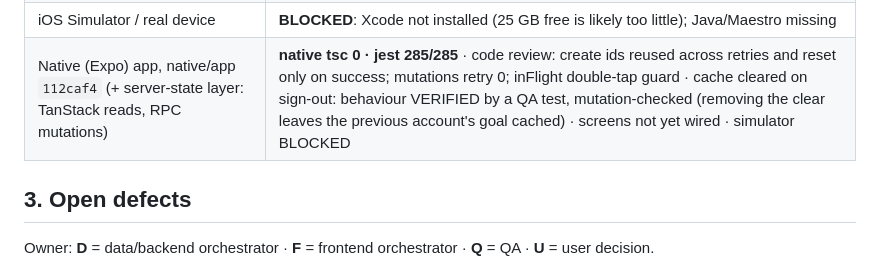
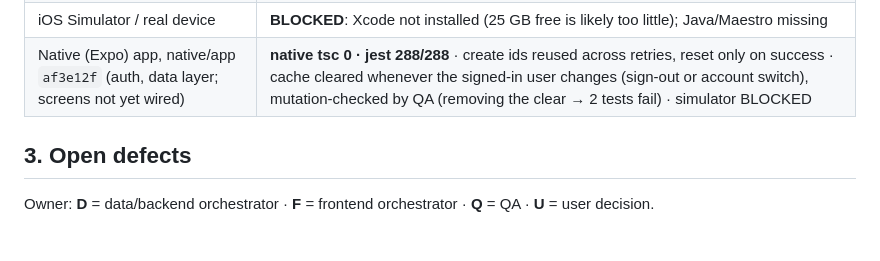
Before and after one commit to blackrock633/harada-goal-app, a Markdown page: docs/QA_REPORT.md, the part around one of its changes. Drawn GitHub-style; blank space fills up the shorter version.

Commit message:
docs(qa): native af3e12f verified (288/288); CACHE-01 fixed and mutation-checked
Co-Authored-By: Claude Opus 5.5 <noreply@anthropic.com>

```diff
--- a/docs/QA_REPORT.md
+++ b/docs/QA_REPORT.md
@@ -38,7 +38,7 @@ reference implementation. Native verification follows `NATIVE_QA_PLAN.md`.
 | axe (6 real screens), offline save, 200% text, session end, forged cookie, lost response | VERIFIED on both engines |
 | Real Supabase (staging) | **BLOCKED (ready to run, 15 tests)**: grants and RLS; RPC-only writes (direct write → 42501; foreign goal via add_outcome → HG404); harada_private not exposed (RPC-01); graphql closed (SEC-01); cross-user isolation; delete-account Edge Function (no JWT → 401, wrong password → data intact, success → cascade, bystander untouched, cannot sign in again) |
 | iOS Simulator / real device | **BLOCKED**: Xcode not installed (25 GB free is likely too little); Java/Maestro missing |
-| Native (Expo) app, native/app `112caf4` (+ server-state layer: TanStack reads, RPC mutations) | **native tsc 0 · jest 285/285** · code review: create ids reused across retries and reset only on success; mutations retry 0; inFlight double-tap guard · cache cleared on sign-out: behaviour VERIFIED by a QA test, mutation-checked (removing the clear leaves the previous account's goal cached) · screens not yet wired · simulator BLOCKED |
+| Native (Expo) app, native/app `af3e12f` (auth, data layer; screens not yet wired) | **native tsc 0 · jest 288/288** · create ids reused across retries, reset only on success · cache cleared whenever the signed-in user changes (sign-out or account switch), mutation-checked by QA (removing the clear → 2 tests fail) · simulator BLOCKED |
 
 ## 3. Open defects
 
```
Also changed, not shown: other parts of docs/QA_REPORT.md (+1 -1 lines).
